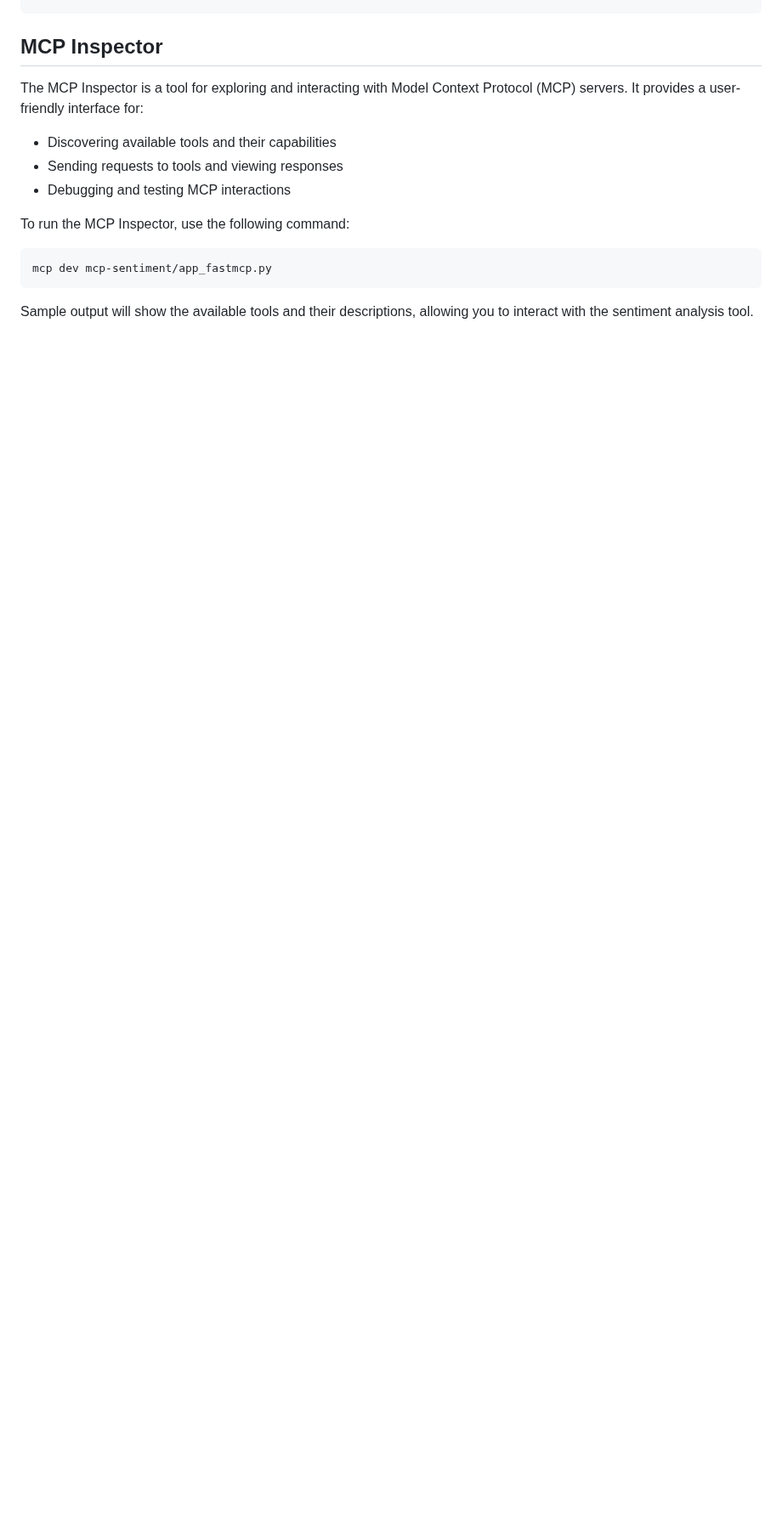
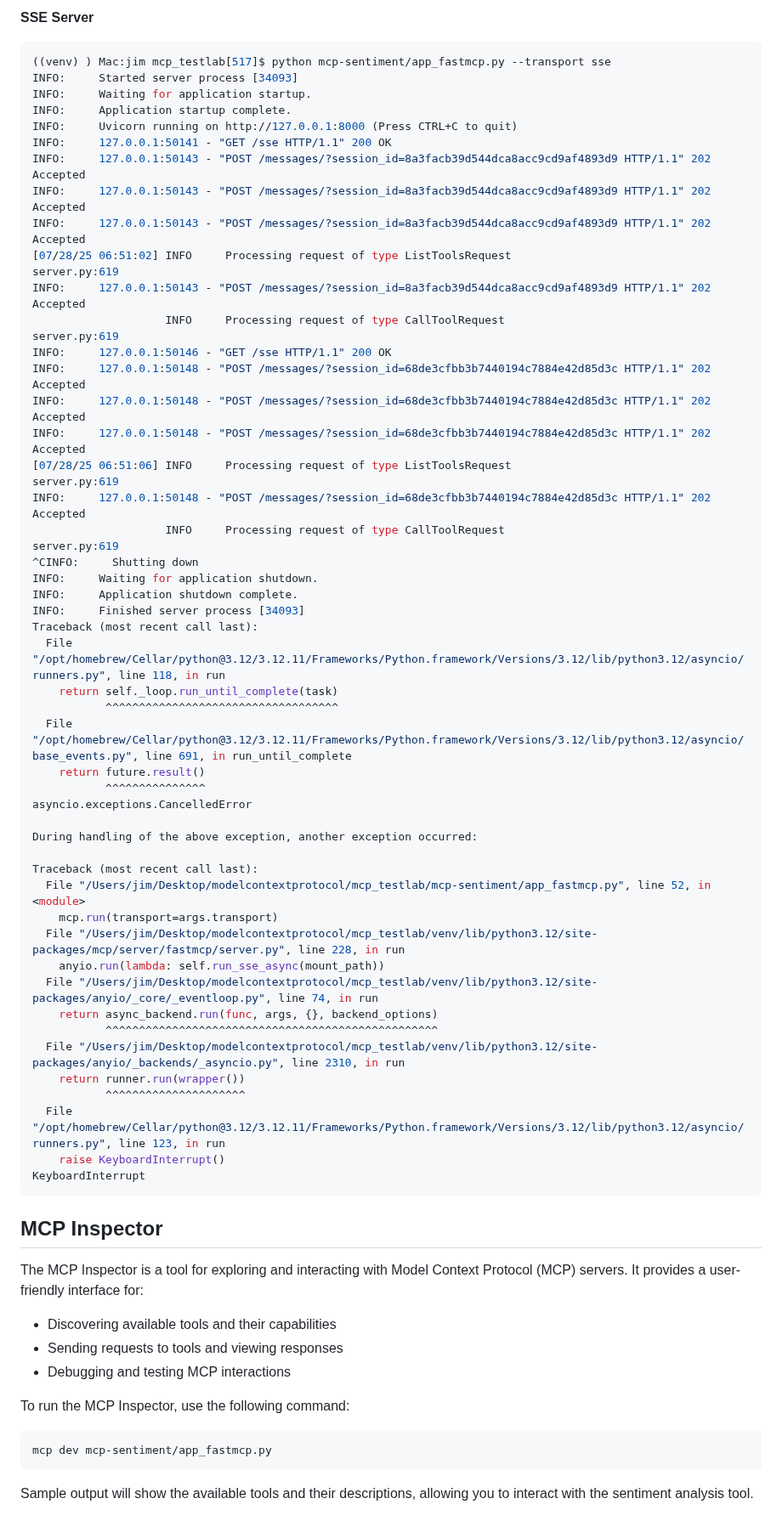
Before and after one commit to jimthompson5802/mcp_testlab, a Markdown page: README.md, the part around one of its changes. Shown at 85% size. Drawn GitHub-style; blank space fills up the shorter version.

Commit message:
Update README to include usage instructions for SSE transport client

````diff
--- a/README.md
+++ b/README.md
@@ -72,3 +117,53 @@ Sentiment Analysis Result: [TextContent(type='text', text='{"polarity": -0.8, "s
+**SSE Server**
+```bash
+((venv) ) Mac:jim mcp_testlab[517]$ python mcp-sentiment/app_fastmcp.py --transport sse
+INFO:     Started server process [34093]
+INFO:     Waiting for application startup.
+INFO:     Application startup complete.
+INFO:     Uvicorn running on http://127.0.0.1:8000 (Press CTRL+C to quit)
+INFO:     127.0.0.1:50141 - "GET /sse HTTP/1.1" 200 OK
+INFO:     127.0.0.1:50143 - "POST /messages/?session_id=8a3facb39d544dca8acc9cd9af4893d9 HTTP/1.1" 202 Accepted
+INFO:     127.0.0.1:50143 - "POST /messages/?session_id=8a3facb39d544dca8acc9cd9af4893d9 HTTP/1.1" 202 Accepted
+INFO:     127.0.0.1:50143 - "POST /messages/?session_id=8a3facb39d544dca8acc9cd9af4893d9 HTTP/1.1" 202 Accepted
+[07/28/25 06:51:02] INFO     Processing request of type ListToolsRequest                                                                                                                                               server.py:619
+INFO:     127.0.0.1:50143 - "POST /messages/?session_id=8a3facb39d544dca8acc9cd9af4893d9 HTTP/1.1" 202 Accepted
+                    INFO     Processing request of type CallToolRequest                                                                                                                                                server.py:619
+INFO:     127.0.0.1:50146 - "GET /sse HTTP/1.1" 200 OK
+INFO:     127.0.0.1:50148 - "POST /messages/?session_id=68de3cfbb3b7440194c7884e42d85d3c HTTP/1.1" 202 Accepted
+INFO:     127.0.0.1:50148 - "POST /messages/?session_id=68de3cfbb3b7440194c7884e42d85d3c HTTP/1.1" 202 Accepted
+INFO:     127.0.0.1:50148 - "POST /messages/?session_id=68de3cfbb3b7440194c7884e42d85d3c HTTP/1.1" 202 Accepted
+[07/28/25 06:51:06] INFO     Processing request of type ListToolsRequest                                                                                                                                               server.py:619
+INFO:     127.0.0.1:50148 - "POST /messages/?session_id=68de3cfbb3b7440194c7884e42d85d3c HTTP/1.1" 202 Accepted
+                    INFO     Processing request of type CallToolRequest                                                                                                                                                server.py:619
+^CINFO:     Shutting down
+INFO:     Waiting for application shutdown.
+INFO:     Application shutdown complete.
+INFO:     Finished server process [34093]
+Traceback (most recent call last):
+  File "/opt/homebrew/Cellar/python@3.12/3.12.11/Frameworks/Python.framework/Versions/3.12/lib/python3.12/asyncio/runners.py", line 118, in run
+    return self._loop.run_until_complete(task)
+           ^^^^^^^^^^^^^^^^^^^^^^^^^^^^^^^^^^^
+  File "/opt/homebrew/Cellar/python@3.12/3.12.11/Frameworks/Python.framework/Versions/3.12/lib/python3.12/asyncio/base_events.py", line 691, in run_until_complete
+    return future.result()
+           ^^^^^^^^^^^^^^^
+asyncio.exceptions.CancelledError
+
+During handling of the above exception, another exception occurred:
+
+Traceback (most recent call last):
+  File "/Users/jim/Desktop/modelcontextprotocol/mcp_testlab/mcp-sentiment/app_fastmcp.py", line 52, in <module>
+    mcp.run(transport=args.transport)
+  File "/Users/jim/Desktop/modelcontextprotocol/mcp_testlab/venv/lib/python3.12/site-packages/mcp/server/fastmcp/server.py", line 228, in run
+    anyio.run(lambda: self.run_sse_async(mount_path))
+  File "/Users/jim/Desktop/modelcontextprotocol/mcp_testlab/venv/lib/python3.12/site-packages/anyio/_core/_eventloop.py", line 74, in run
+    return async_backend.run(func, args, {}, backend_options)
+           ^^^^^^^^^^^^^^^^^^^^^^^^^^^^^^^^^^^^^^^^^^^^^^^^^^
+  File "/Users/jim/Desktop/modelcontextprotocol/mcp_testlab/venv/lib/python3.12/site-packages/anyio/_backends/_asyncio.py", line 2310, in run
+    return runner.run(wrapper())
+           ^^^^^^^^^^^^^^^^^^^^^
+  File "/opt/homebrew/Cellar/python@3.12/3.12.11/Frameworks/Python.framework/Versions/3.12/lib/python3.12/asyncio/runners.py", line 123, in run
+    raise KeyboardInterrupt()
+KeyboardInterrupt
 ```
 
 ## MCP Inspector
````
Also changed, not shown: other parts of README.md (+49 -4 lines).
